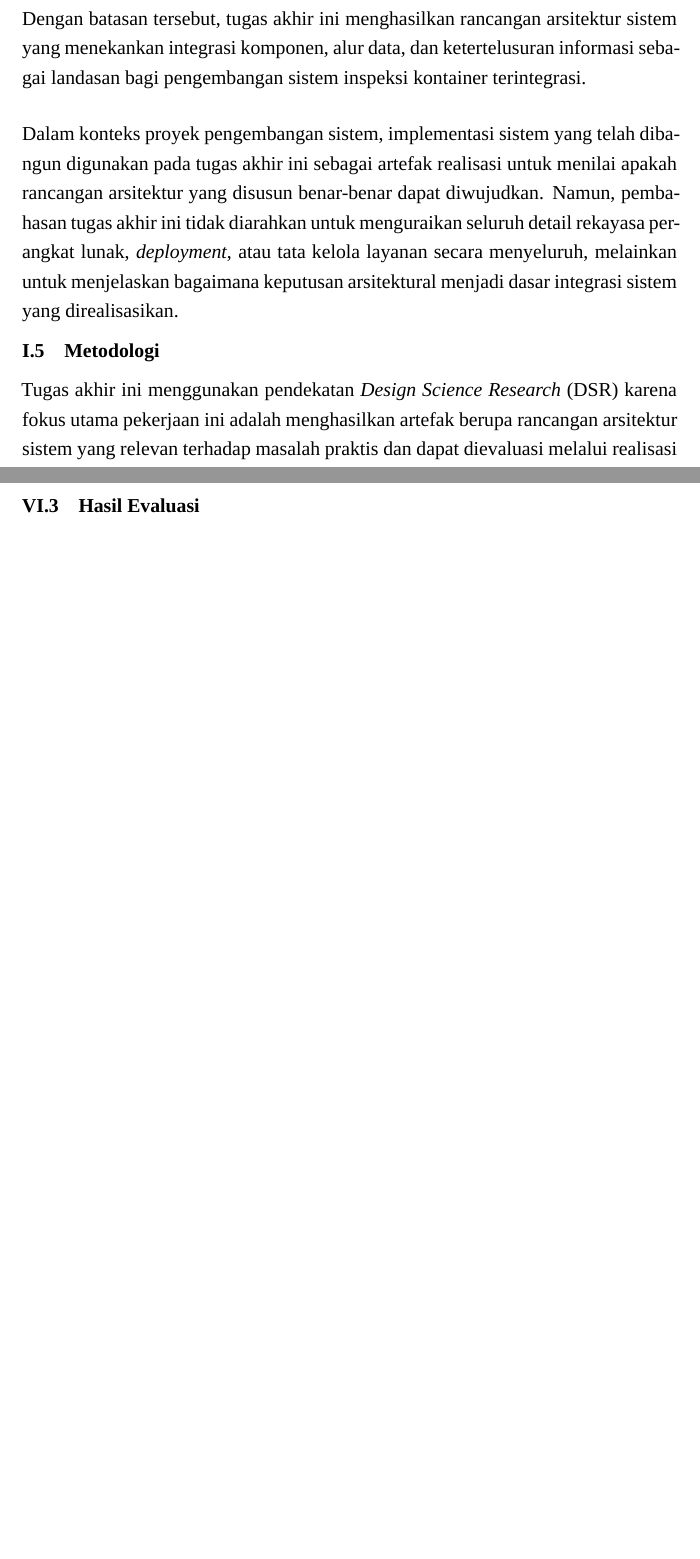
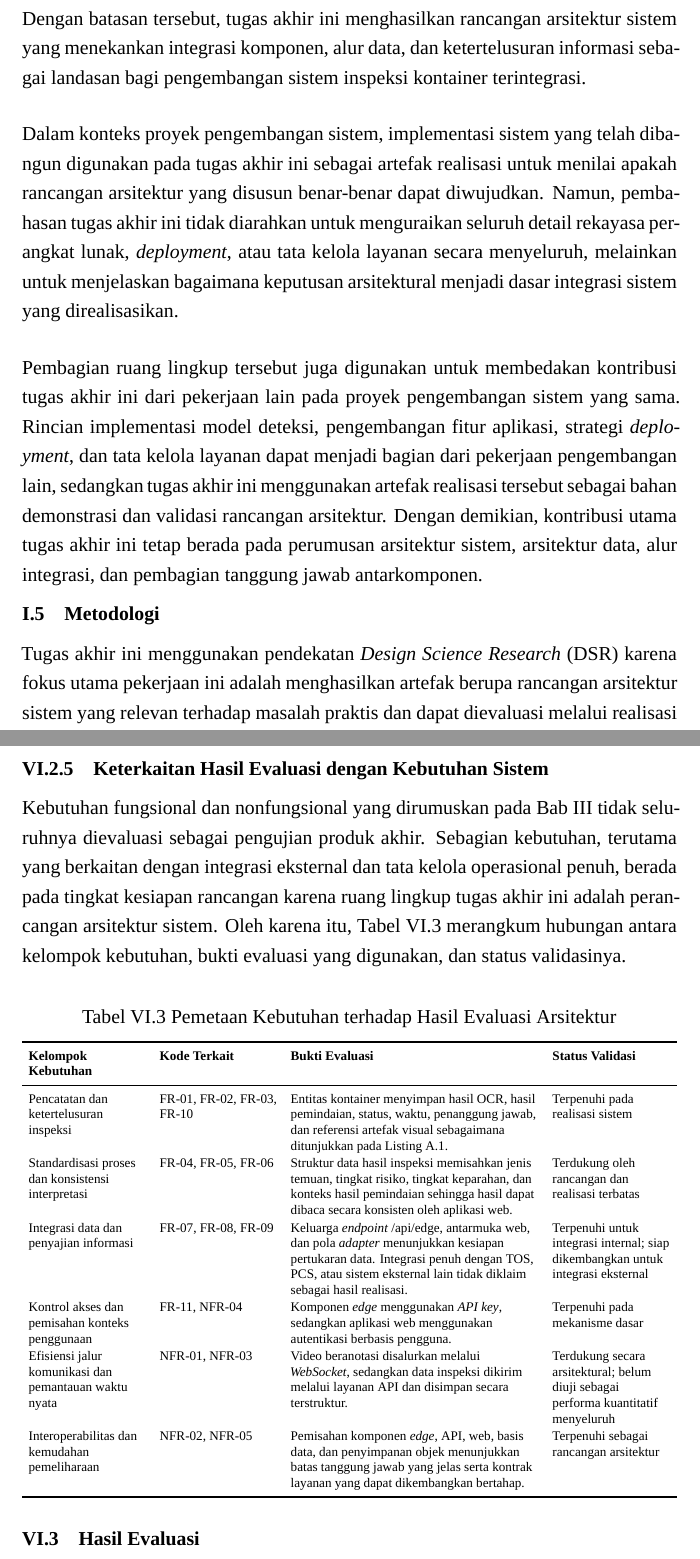
Before and after one commit to aththariq/Tugas-Akhir, a LaTeX thesis (TA.tex, which reads Bab I - Pendahuluan.tex, Bab VI - Evaluasi.tex): two parts of pages 31 and 103 of 126 before the commit and two parts of pages 33 and 105 of 130 after it, joined at a grey line, cut so that both start at the same text, the shorter picture padded with empty space. Compiled offline with XeLaTeX; a missing font is replaced by an installed copy or a similar font.

Commit message:
Clarify architecture scope and evaluation mapping

```diff
--- a/Bab I - Pendahuluan.tex
+++ b/Bab I - Pendahuluan.tex
@@ -161,6 +161,16 @@ rekayasa perangkat lunak, \textit{deployment}, atau tata kelola layanan secara
 menyeluruh, melainkan untuk menjelaskan bagaimana keputusan arsitektural
 menjadi dasar integrasi sistem yang direalisasikan.
 
+Pembagian ruang lingkup tersebut juga digunakan untuk membedakan kontribusi
+tugas akhir ini dari pekerjaan lain pada proyek pengembangan sistem yang sama.
+Rincian implementasi model deteksi, pengembangan fitur aplikasi, strategi
+\textit{deployment}, dan tata kelola layanan dapat menjadi bagian dari pekerjaan
+pengembangan lain, sedangkan tugas akhir ini menggunakan artefak realisasi
+tersebut sebagai bahan demonstrasi dan validasi rancangan arsitektur. Dengan
+demikian, kontribusi utama tugas akhir ini tetap berada pada perumusan
+arsitektur sistem, arsitektur data, alur integrasi, dan pembagian tanggung jawab
+antarkomponen.
+
 \section{Metodologi}
 
 Tugas akhir ini menggunakan pendekatan \textit{Design Science Research} (DSR)
--- a/Bab VI - Evaluasi.tex
+++ b/Bab VI - Evaluasi.tex
@@ -206,3 +210,49 @@ yang direalisasikan.
+\subsection{Keterkaitan Hasil Evaluasi dengan Kebutuhan Sistem}
+\label{subsec:keterkaitan-hasil-kebutuhan}
+
+Kebutuhan fungsional dan nonfungsional yang dirumuskan pada Bab~\ref{chap:analisis-masalah}
+tidak seluruhnya dievaluasi sebagai pengujian produk akhir. Sebagian kebutuhan,
+terutama yang berkaitan dengan integrasi eksternal dan tata kelola operasional
+penuh, berada pada tingkat kesiapan rancangan karena ruang lingkup tugas akhir
+ini adalah perancangan arsitektur sistem. Oleh karena itu, Tabel~\ref{tbl:pemetaan-fr-nfr-evaluasi}
+merangkum hubungan antara kelompok kebutuhan, bukti evaluasi yang digunakan,
+dan status validasinya.
+
+\begin{table}[ht]
+    \centering
+    \scriptsize
+    \caption[Pemetaan kebutuhan terhadap hasil evaluasi]{Pemetaan Kebutuhan terhadap Hasil Evaluasi Arsitektur}
+    \label{tbl:pemetaan-fr-nfr-evaluasi}
+    \setlength{\tabcolsep}{4pt}
+    \renewcommand{\arraystretch}{1.12}
+    \begin{tabularx}{\textwidth}{>{\raggedright\arraybackslash}p{0.18\textwidth} >{\raggedright\arraybackslash}p{0.18\textwidth} >{\raggedright\arraybackslash}X >{\raggedright\arraybackslash}p{0.18\textwidth}}
+        \toprule
+        \textbf{Kelompok Kebutuhan} & \textbf{Kode Terkait} & \textbf{Bukti Evaluasi} & \textbf{Status Validasi} \\
+        \midrule
+        Pencatatan dan ketertelusuran inspeksi &
+        FR-01, FR-02, FR-03, FR-10 &
+        Entitas kontainer menyimpan hasil OCR, hasil pemindaian, status, waktu, penanggung jawab, dan referensi artefak visual sebagaimana ditunjukkan pada Listing~\ref{lst:container-entity-sample}. &
+        Terpenuhi pada realisasi sistem \\
+        Standardisasi proses dan konsistensi interpretasi &
+        FR-04, FR-05, FR-06 &
+        Struktur data hasil inspeksi memisahkan jenis temuan, tingkat risiko, tingkat keparahan, dan konteks hasil pemindaian sehingga hasil dapat dibaca secara konsisten oleh aplikasi web. &
+        Terdukung oleh rancangan dan realisasi terbatas \\
+        Integrasi data dan penyajian informasi &
+        FR-07, FR-08, FR-09 &
+        Keluarga \textit{endpoint} \nolinkurl{/api/edge}, antarmuka web, dan pola \textit{adapter} menunjukkan kesiapan pertukaran data. Integrasi penuh dengan TOS, PCS, atau sistem eksternal lain tidak diklaim sebagai hasil realisasi. &
+        Terpenuhi untuk integrasi internal; siap dikembangkan untuk integrasi eksternal \\
+        Kontrol akses dan pemisahan konteks penggunaan &
+        FR-11, NFR-04 &
+        Komponen \textit{edge} menggunakan \textit{API key}, sedangkan aplikasi web menggunakan autentikasi berbasis pengguna. &
+        Terpenuhi pada mekanisme dasar \\
+        Efisiensi jalur komunikasi dan pemantauan waktu nyata &
+        NFR-01, NFR-03 &
+        Video beranotasi disalurkan melalui \textit{WebSocket}, sedangkan data inspeksi dikirim melalui layanan API dan disimpan secara terstruktur. &
+        Terdukung secara arsitektural; belum diuji sebagai performa kuantitatif menyeluruh \\
+        Interoperabilitas dan kemudahan pemeliharaan &
+        NFR-02, NFR-05 &
+        Pemisahan komponen \textit{edge}, API, web, basis data, dan penyimpanan objek menunjukkan batas tanggung jawab yang jelas serta kontrak layanan yang dapat dikembangkan bertahap. &
+        Terpenuhi sebagai rancangan arsitektur \\
         \bottomrule
     \end{tabularx}
 \end{table}
```
Also changed, not shown: Bab III - Analisis.tex (+2 -2 lines), Bab VI - Evaluasi.tex (4 more changed lines), 10 other files.
